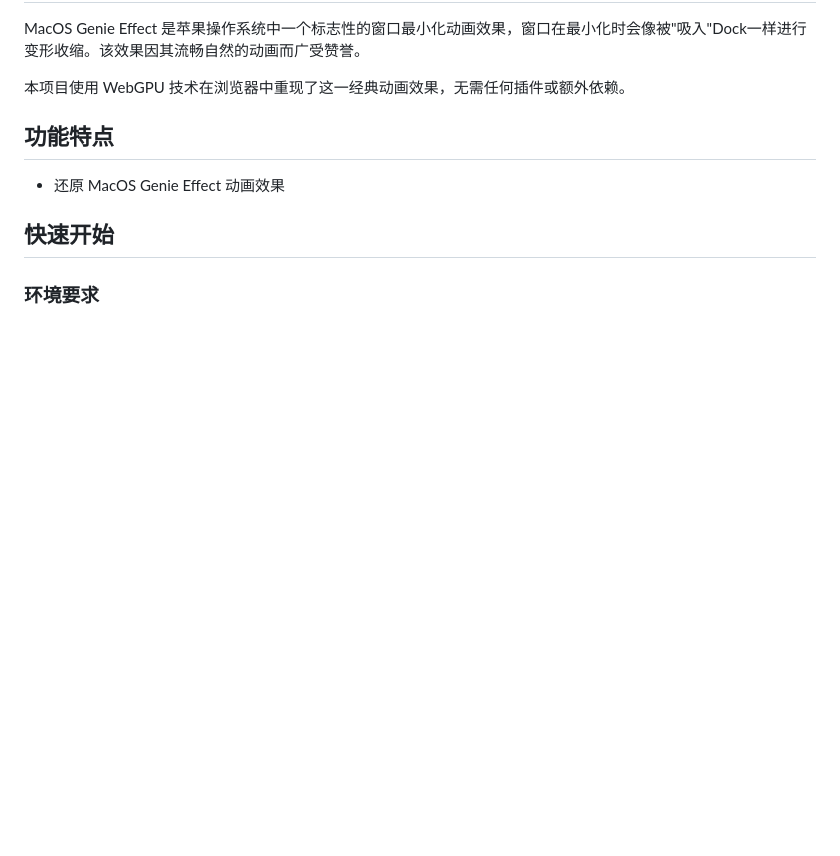
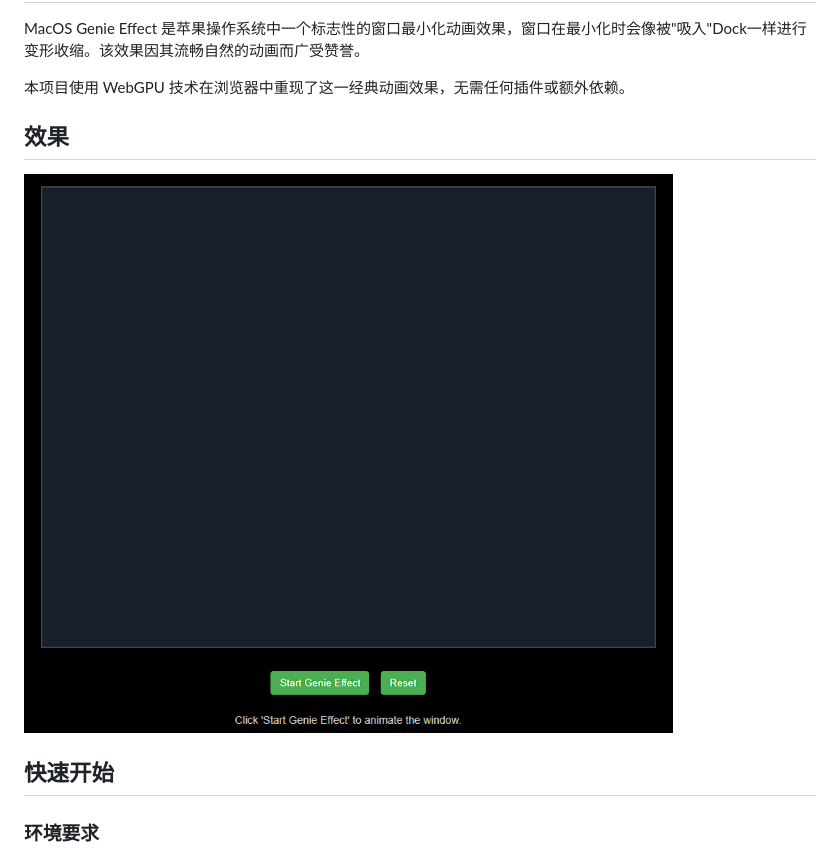
Before and after one commit to AnNingUI/Macos-Genie-Effect-With-WebGPU, a Markdown page: README.md, the part around the change. Rendered like a GitHub page; pictures changed too: md-assets/genie-2.gif (added); blank space fills up the shorter version.

Commit message:
A: RADEME GIF

```diff
--- a/README.md
+++ b/README.md
@@ -10,9 +10,9 @@ MacOS Genie Effect 是苹果操作系统中一个标志性的窗口最小化动
 
 本项目使用 WebGPU 技术在浏览器中重现了这一经典动画效果，无需任何插件或额外依赖。
 
-## 功能特点
+## 效果
 
-- 还原 MacOS Genie Effect 动画效果
+![MacOS Genie Effect 效果](./md-assets/genie-2.gif)
 
 ## 快速开始
 
```
